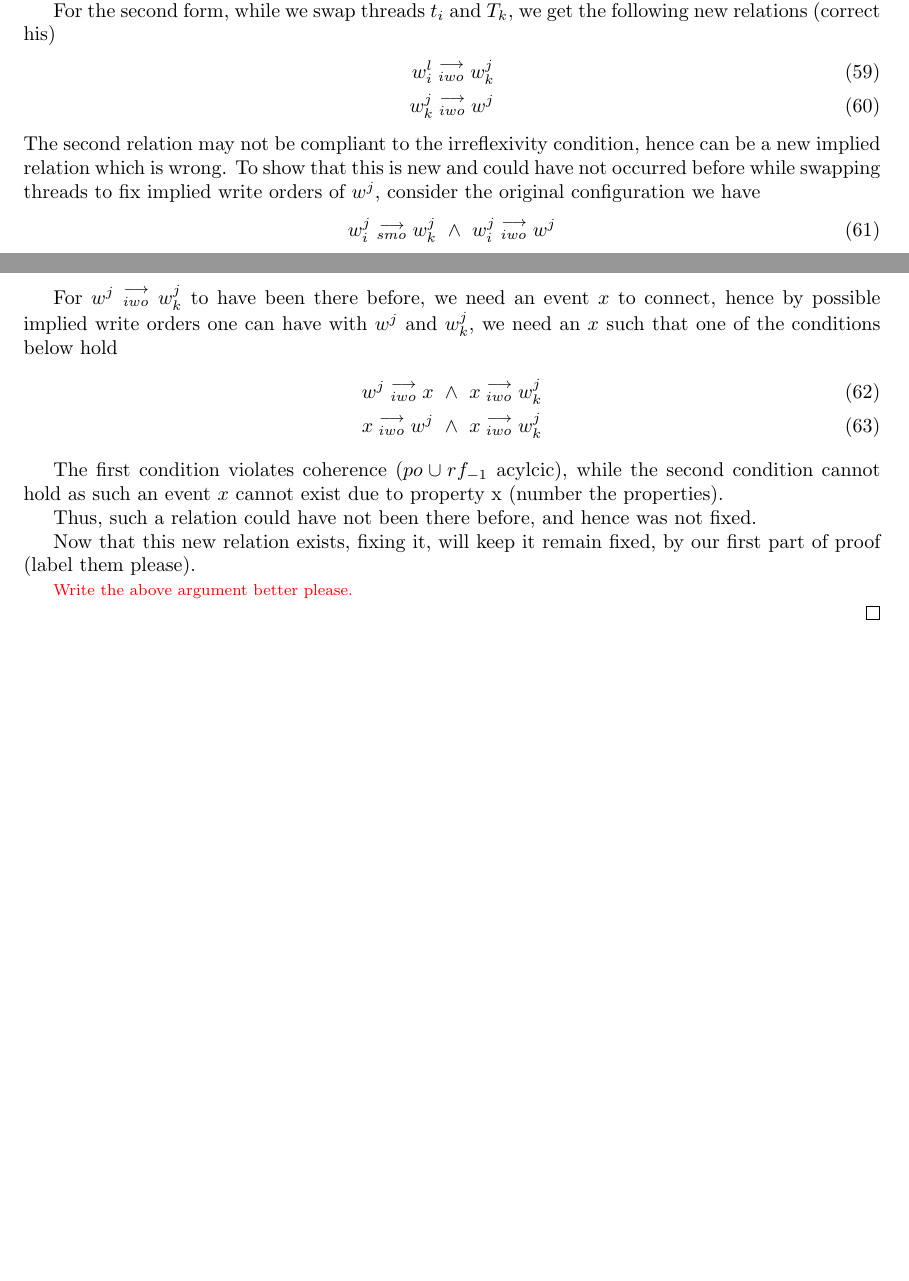
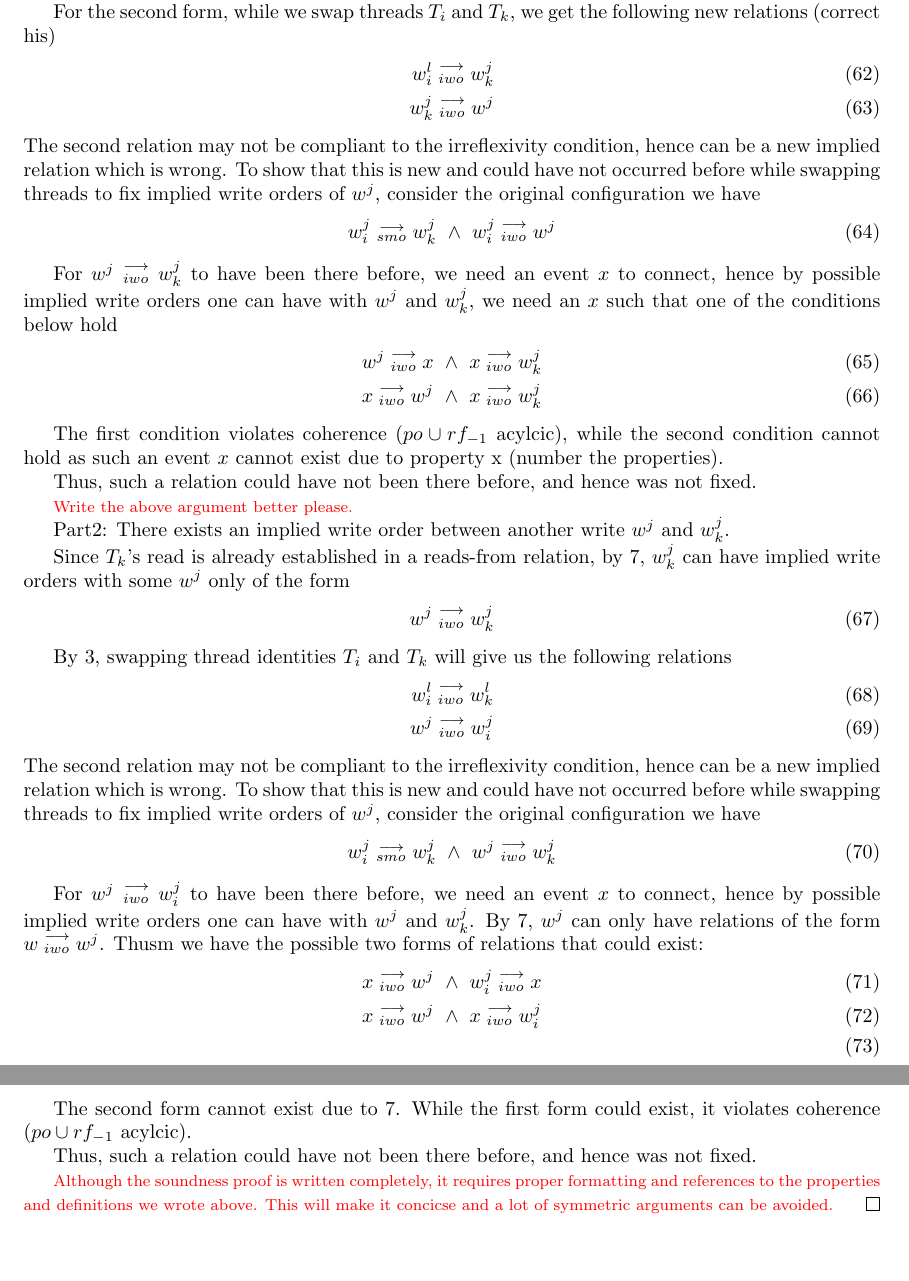
Before and after one commit to jaag5678/MPI-Internship, a LaTeX document (main.tex, which reads Soundness.tex): two parts of pages 8 and 9 of 9 before the commit and two parts of pages 9 and 10 of 10 after it, joined at a grey line, cut so that both start at the same text, the shorter picture padded with empty space. Compiled offline with pdfLaTeX.

Commit message:
Covered all missing cases of soundness

```diff
--- a/Soundness.tex
+++ b/Soundness.tex
@@ -377,4 +377,3 @@
                     \reln{w_i^j}{iwo}{w^j}
                 \end{align}
 
-                \critic{blue}{This case is symmetric to the above, so we will write it later.}
@@ -381,2 +384 @@
 
-                For the second form, while we swap threads $t_i$ and $T_k$, we get the following new relations (correct his)
@@ -383,3 +391,6 @@
+                Both relations respect our irreflexivity constraint.  Hence, maintaining that new implied write order relations with $w^j$ are not wrong.
+
+                For the second form, while we swap threads $T_i$ and $T_k$, we get the following new relations (correct his)
                 \begin{align}
                     \reln{w_i^l}{iwo}{w_k^j} \\
                     \reln{w_k^j}{iwo}{w^j}
@@ -399,8 +410,34 @@
 
                 Thus, such a relation could have not been there before, and hence was not fixed.
 
-                Now that this new relation exists, fixing it, will keep it remain fixed, by our first part of proof (label them please).
-
                 \critic{red}{Write the above argument better please.}
 
+                Part2: There exists an implied write order between another write $w^j$ and $w_k^j$.
+
+                Since $T_k$'s read is already established in a reads-from relation, by \ref{prop7}, $w_k^j$ can have implied write orders with some $w^j$ only of the form
+                \begin{align}
+                    \reln{w^j}{iwo}{w_k^j}
+                \end{align}
+
+                By \ref{prop3}, swapping thread identities $T_i$ and $T_k$ will give us the following relations
+                \begin{align}
+                    \reln{w_i^l}{iwo}{w_k^l} \\
+                    \reln{w^j}{iwo}{w_i^j}
+                \end{align}
+                The second relation may not be compliant to the irreflexivity condition, hence can be a new implied relation which is wrong. To show that this is new and could have not occurred before while swapping threads to fix implied write orders of $w^j$, consider the original configuration we have
+                \begin{align}
+                    \reln{w_i^j}{smo}{w_k^j} \ \wedge \ \reln{w^j}{iwo}{w_k^j}
+                \end{align}
+
+                For $\reln{w^j}{iwo}{w_i^j}$ to have been there before, we need an event $x$ to connect, hence by possible implied write orders one can have with $w^j$ and $w_k^j$. By \ref{prop7}, $w^j$ can only have relations of the form $\reln{w}{iwo}{w^j}$. Thusm we have the possible two forms of relations that could exist:
+                \begin{align}
+                    \reln{x}{iwo}{w^j} \ \wedge \ \reln{w_i^j}{iwo}{x} \\
+                    \reln{x}{iwo}{w^j} \ \wedge \ \reln{x}{iwo}{w_i^j} \\
+                \end{align}
+
+                The second form cannot exist due to \ref{prop7}. While the first form could exist, it violates coherence ($po \cup rf_{-1}$ acylcic).
+
+                Thus, such a relation could have not been there before, and hence was not fixed.
+
+                \critic{red}{Although the soundness proof is written completely, it requires proper formatting and references to the properties and definitions we wrote above. This will make it concicse and a lot of symmetric arguments can be avoided.}
         \end{proof}
```
Also changed, not shown: main.pdf, Soundness.tex (12 more changed lines), 2 other files.
